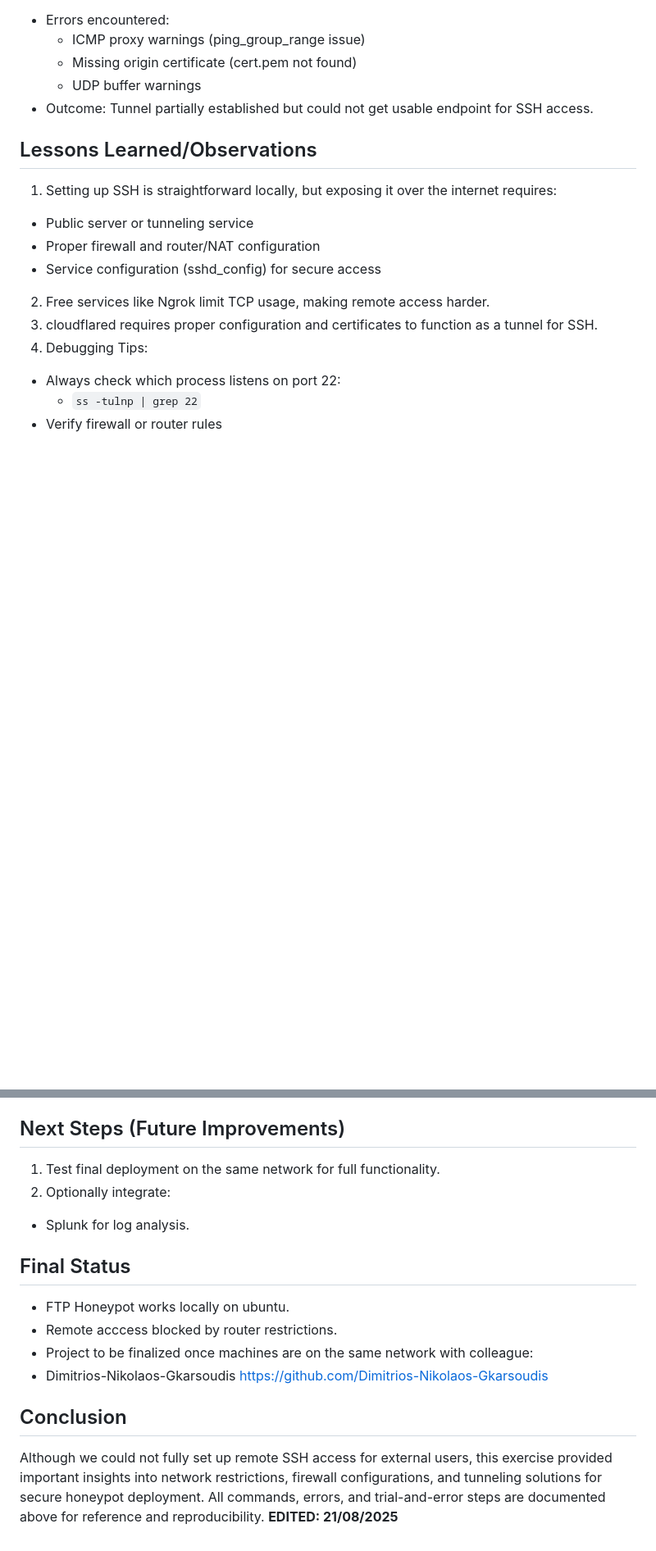
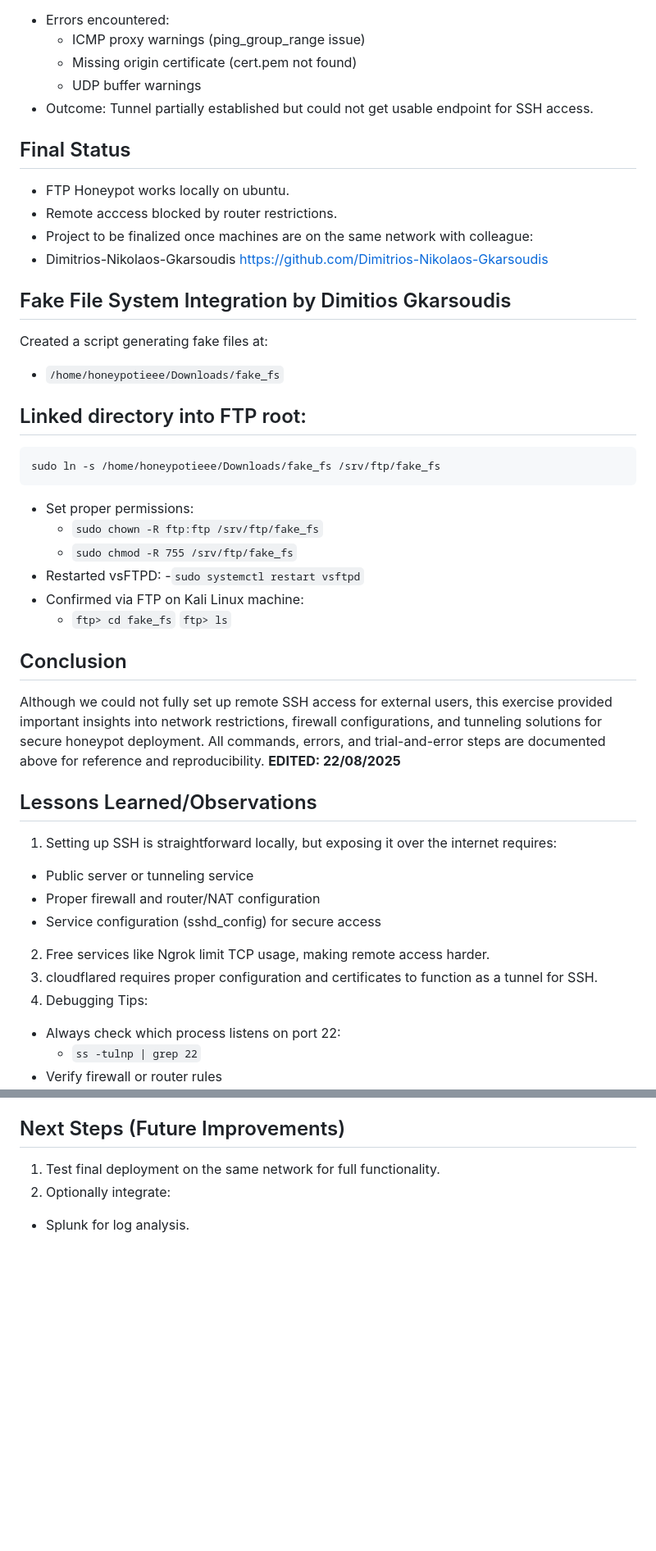
Before and after one commit to Unf0undedOmn1s/IEEE-XRCenter-UOI-Projects, a Markdown page: README.md, 2 parts joined by grey strips. Shown at 82% size. Drawn GitHub-style; blank space fills up the shorter version.

````diff
--- a/README.md
+++ b/README.md
@@ -143,6 +142,36 @@ sudo apt install openssh-server
 - Outcome: Tunnel partially established but could not get usable endpoint for SSH access.
 
 
+## Final Status
+- FTP Honeypot works locally on ubuntu.
+- Remote acccess blocked by router restrictions.
+- Project to be finalized once machines are on the same network with colleague:
+- Dimitrios-Nikolaos-Gkarsoudis <https://github.com/Dimitrios-Nikolaos-Gkarsoudis>
+
+
+## Fake File System Integration by Dimitios Gkarsoudis
+Created a script generating fake files at:
+- `/home/honeypotieee/Downloads/fake_fs`
+
+
+## Linked directory into FTP root:
+```bash
+sudo ln -s /home/honeypotieee/Downloads/fake_fs /srv/ftp/fake_fs
+```
+- Set proper permissions:
+  - `sudo chown -R ftp:ftp /srv/ftp/fake_fs`
+  - `sudo chmod -R 755 /srv/ftp/fake_fs`
+- Restarted vsFTPD:
+  -`sudo systemctl restart vsftpd`
+- Confirmed via FTP on Kali Linux machine:
+  - `ftp> cd fake_fs`
+    `ftp> ls`
+
+
+## Conclusion
+Although we could not fully set up remote SSH access for external users, this exercise provided important insights into network restrictions, firewall configurations, and tunneling solutions for secure honeypot deployment. All commands, errors, and trial-and-error steps are documented above for reference and reproducibility. **EDITED: 22/08/2025**
+
+
 ## Lessons Learned/Observations
 1. Setting up SSH is straightforward locally, but exposing it over the internet requires:
 - Public server or tunneling service
@@ -162,13 +191,3 @@ sudo apt install openssh-server
 1. Test final deployment on the same network for full functionality.
 2. Optionally integrate:
   - Splunk for log analysis.
-
-## Final Status
-- FTP Honeypot works locally on ubuntu.
-- Remote acccess blocked by router restrictions.
-- Project to be finalized once machines are on the same network with colleague:
-- Dimitrios-Nikolaos-Gkarsoudis <https://github.com/Dimitrios-Nikolaos-Gkarsoudis>
-
-
-## Conclusion
-Although we could not fully set up remote SSH access for external users, this exercise provided important insights into network restrictions, firewall configurations, and tunneling solutions for secure honeypot deployment. All commands, errors, and trial-and-error steps are documented above for reference and reproducibility. **EDITED: 21/08/2025**
````
Also changed, not shown: other parts of README.md (+0 -1 lines).
